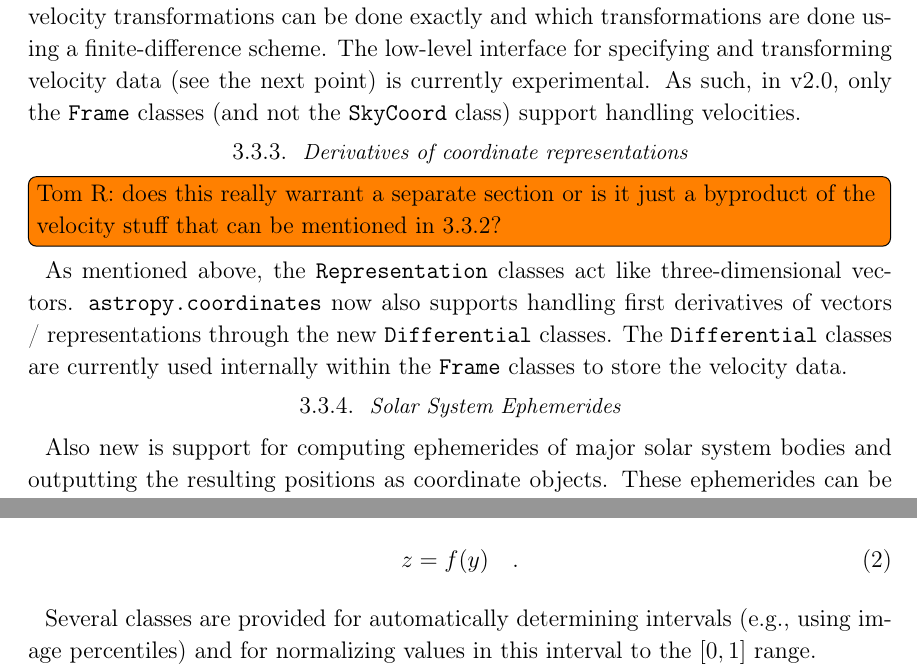
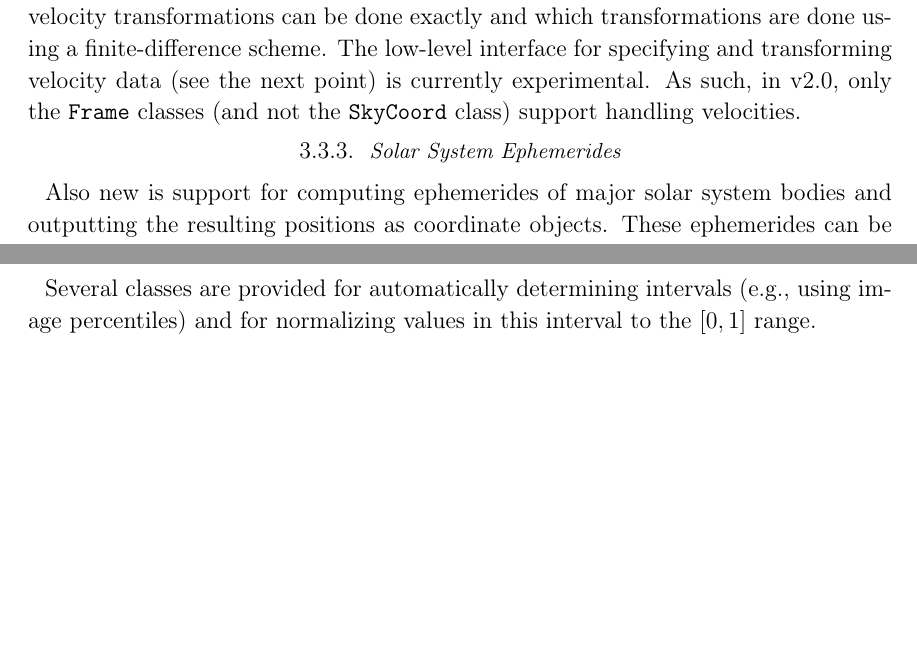
Before and after one commit to astropy/astropy-v2.0-paper, a LaTeX paper (main.tex): two parts of pages 11 and 20 of 34, joined at a grey line, cut so that both start at the same text, the shorter picture padded with empty space. Compiled offline with pdfLaTeX.

Commit message:
removing section Derivatives of coordinate representations

```diff
--- a/main.tex
+++ b/main.tex
@@ -619,16 +619,16 @@ In addition to representing celestial
     As such, in v2.0, only the \texttt{Frame} classes (and not the
     \texttt{SkyCoord} class) support handling velocities.
 
-\subsubsection{Derivatives of coordinate representations}
+%\subsubsection{Derivatives of coordinate representations}
 
-\inlinecomment{Tom R}{does this really warrant a separate section or is it just a byproduct of the velocity stuff that can be mentioned in 3.3.2?}
+%\inlinecomment{Tom R}{does this really warrant a separate section or is it just a byproduct of the velocity stuff that can be mentioned in 3.3.2?}
 
-    As mentioned above, the \texttt{Representation} classes act like
-    three-dimensional vectors.
-    \texttt{astropy.coordinates} now also supports handling first derivatives of
-    vectors / representations through the new \texttt{Differential} classes.
-    The \texttt{Differential} classes are currently used internally within the
-    \texttt{Frame} classes to store the velocity data.
+    %As mentioned above, the \texttt{Representation} classes act like
+    %three-dimensional vectors.
+    %\texttt{astropy.coordinates} now also supports handling first derivatives of
+    %vectors / representations through the new \texttt{Differential} classes.
+    %The \texttt{Differential} classes are currently used internally within the
+    %\texttt{Frame} classes to store the velocity data.
 
 \subsubsection{Solar System Ephemerides}
     Also new is support for computing ephemerides of major solar system bodies
```
